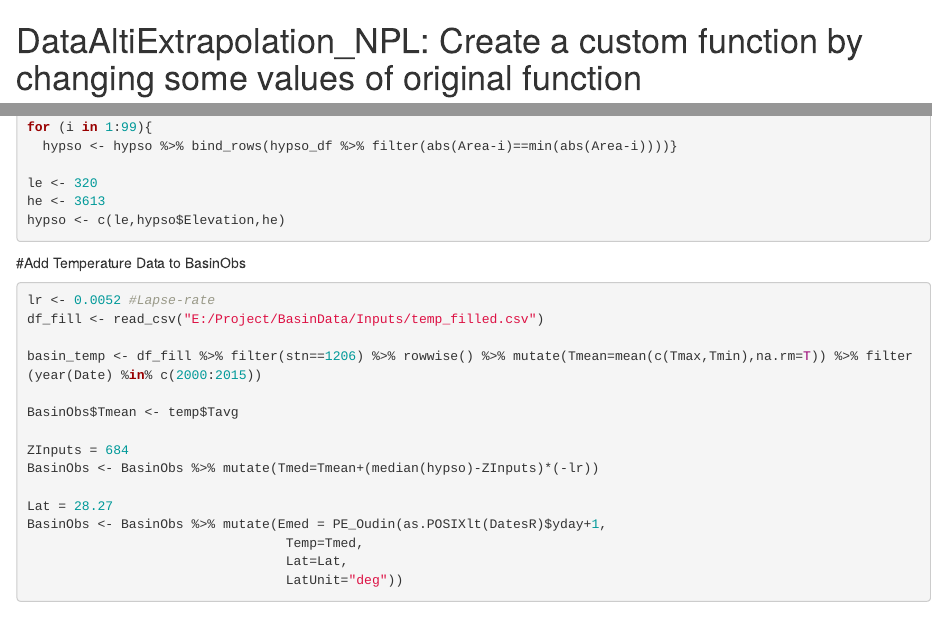
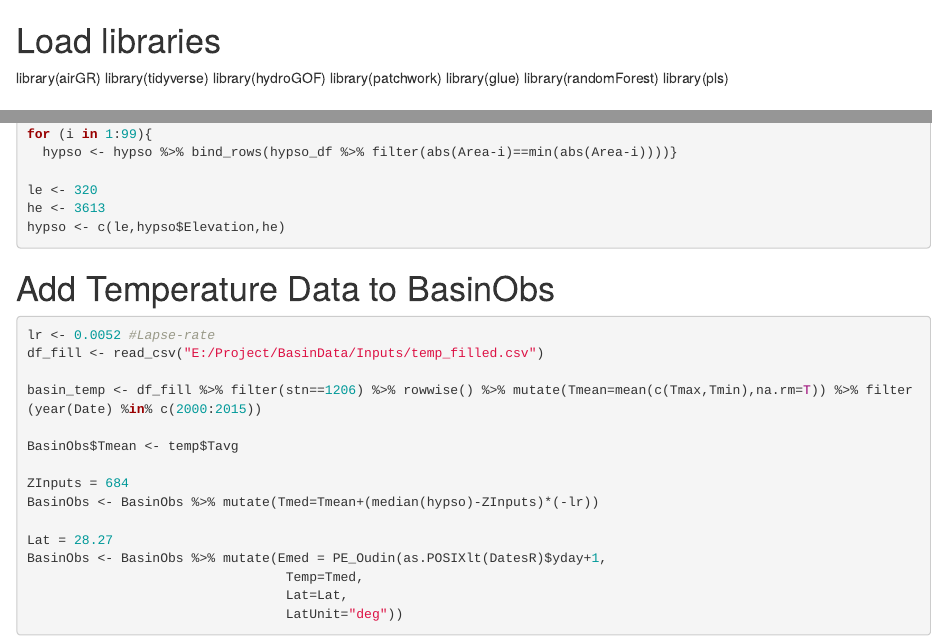
Before and after one commit to NisKarki/regionalization_npl, an R Markdown document (01_Model.rmd): the page in a window 1100 px wide, from its top, and a second part further down, joined at a grey line. Rendered offline with R 4.5, knitr and Pandoc, with nearby package versions; the code chunks are not run, so their results and figures are left out.

Commit message:
Update 01_Model.rmd

````diff
--- a/01_Model.rmd
+++ b/01_Model.rmd
@@ -1,3 +1,12 @@
+# Load libraries
+library(airGR)
+library(tidyverse)
+library(hydroGOF)
+library(patchwork)
+library(glue)
+library(randomForest)
+library(pls)
+
 # DataAltiExtrapolation_NPL: Create a custom function by changing some values of original function
 
 ```{r}
````
Also changed, not shown: 01_Model.rmd (4 more changed lines).
